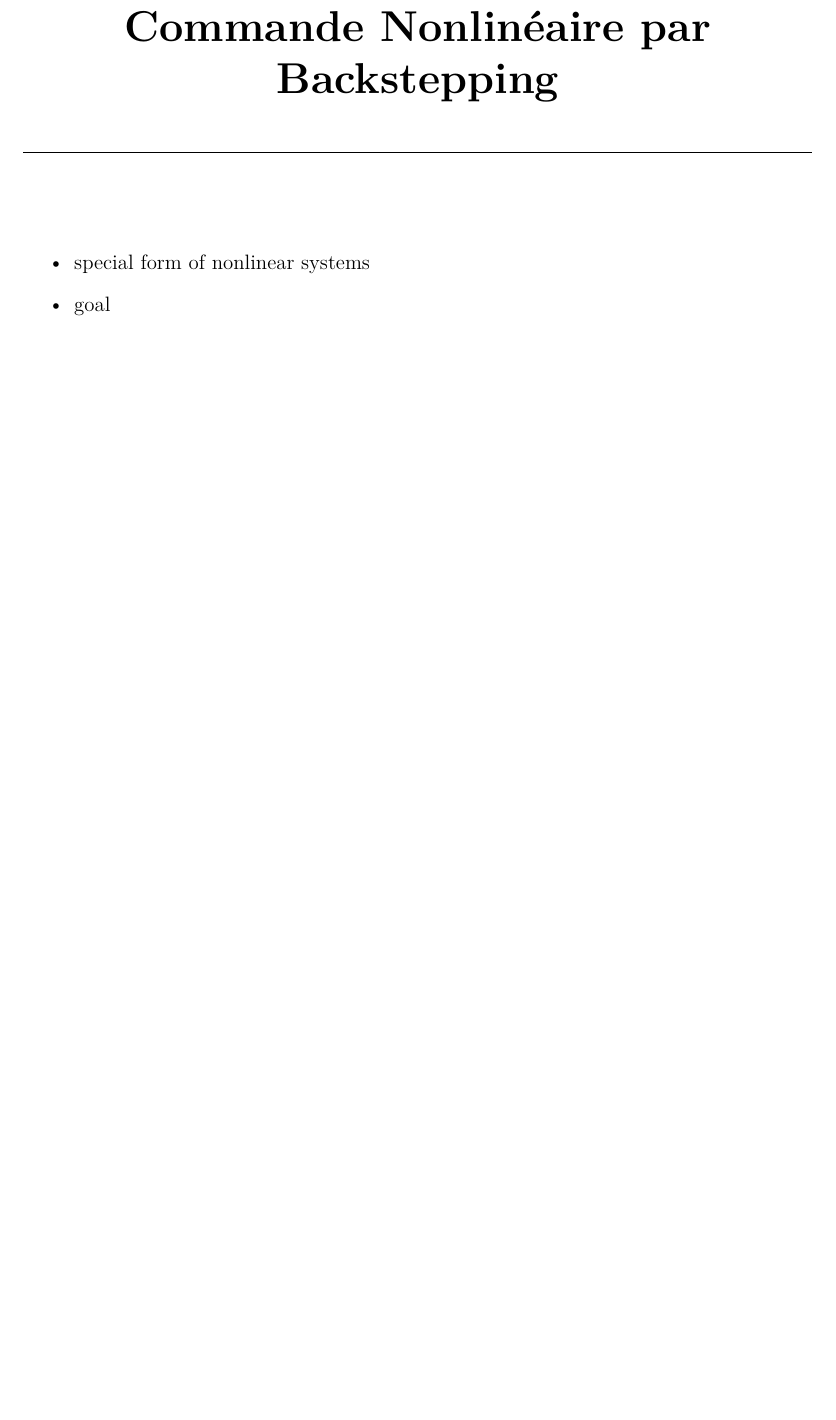
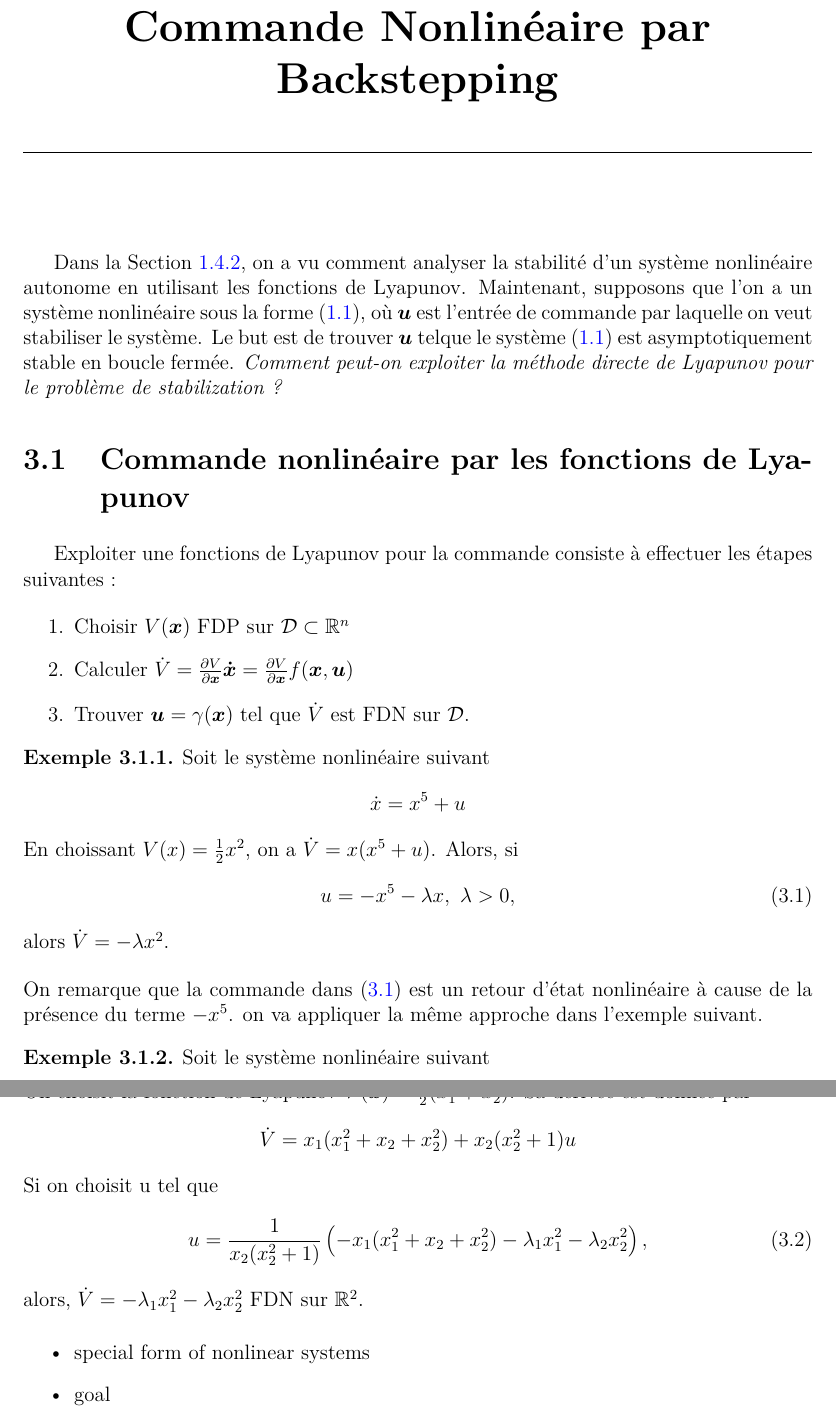
Before and after one commit to mohamed-djeha-rob/Lecture, a LaTeX thesis (Lecture.tex, which reads chp_2_commandNonLineaire/chp_2_commandNonLineaire.tex, commands.tex): part of page 35 of 37 before the commit and two parts of pages 35 and 36 of 37 after it, the two joined at a grey line, cut so that both start at the same text, the shorter picture padded with empty space. Compiled offline with pdfLaTeX.

Commit message:
many edits + begin chap3

```diff
--- a/chp_2_commandNonLineaire/chp_2_commandNonLineaire.tex
+++ b/chp_2_commandNonLineaire/chp_2_commandNonLineaire.tex
@@ -1,3 +1,24 @@
 \graphicspath{{Figures/}}
 \chapter{Commande Nonlinéaire par Backstepping} \label{chap:backstepping}
-
+Dans la~\cref{subsec:lyapunov direct method}, on a vu comment analyser la stabilité d'un système nonlinéaire autonome en utilisant les fonctions de Lyapunov. Maintenant, supposons que l'on a un système nonlinéaire sous la forme~\eqref{eq-chap1:generic nnlinear sys}, où $\command$ est l'entrée de commande par laquelle on veut stabiliser le système. Le but est de trouver $\command$ telque le système~\eqref{eq-chap1:generic nnlinear sys} est asymptotiquement stable en boucle fermée. \emph{Comment peut-on exploiter la méthode directe de Lyapunov pour le problème de stabilization ?}
+\section{Commande nonlinéaire par les fonctions de Lyapunov}
+Exploiter une fonctions  de Lyapunov pour la commande consiste à effectuer les étapes suivantes :
+\begin{enumerate}
+	\item Choisir $V(\state)$ FDP sur $\setD\subset\mathbb{R}^n$
+	\item Calculer $\dot{V} = \frac{\partial V}{\partial \state}\stateDot = \frac{\partial V}{\partial \state}f(\state,\command)$
+	\item Trouver $\command=\gamma(\state)$ tel que $\dot{V}$ est FDN sur $\setD$.
+\end{enumerate}
+\begin{example}
+	Soit le système nonlinéaire suivant
+	 \begin{equation*}
+		\dot{x} = x^5 + u
+		\end{equation*}
+	En choissant $V(x) = \fracOneTwo x^2$, on a $\dot{V} = x(x^5+u)$. Alors, si
+	\begin{equation}\label{eq-chap3:nnlinear feedback 1}
+		u = -x^5-\lambda x, \  \lambda>0,
+	\end{equation} alors $\dot{V} = -\lambda x^2$.
+\end{example}
+On remarque que la commande dans~\eqref{eq-chap3:nnlinear feedback 1} est un retour d'état nonlinéaire à cause de la présence du terme $-x^5$. on va appliquer la même approche dans l'exemple suivant.
+\begin{example}
+	Soit le système nonlinéaire suivant
+	\begin{align*}
@@ -4,3 +28,13 @@
+	On choisit la fonction de Lyapunov $V(\state) = \fracOneTwo(x_1^2 + x_2^2)$. Sa dérivée est donnée par
+	\begin{equation*}
+		\dot{V} = x_1(x_1^2 + x_2 + x_2^2) + x_2(x_2^2 +1)u
+	\end{equation*}
+	Si on  choisit  u tel que
+	\begin{equation}\label{eq-chap3:nnlinear feedback 2}
+		u=\frac{1}{x_2(x_2^2+1)}\left(-x_1(x_1^2 + x_2 + x_2^2)  - \lambda_1x_1^2 -\lambda_2x_2^2\right),
+	\end{equation}
+	alors, $\dot{V} = - \lambda_1x_1^2 -\lambda_2x_2^2$ FDN sur $\mathbb{R}^2$.
+\end{example}
 \begin{itemize}
 	\item special form of nonlinear systems
 	\item goal
--- a/commands.tex
+++ b/commands.tex
@@ -558,6 +558,7 @@ cross/.default={1pt}}
 %\theoremstyle{lemma}
 \newtheorem{lemme}{Lemme}[section]
 \newtheorem{theoreme}{Théorème}[section]
+\newtheorem{corolaire}{Corolaire}[section]
 
 % Modification notice
 \newcommand{\aRemplir}[1]{------------------------------------ A remplir : #1-----------------------------------------}
```
Also changed, not shown: chp_0_rappel/chp_0_rappel.tex (+18 -6 lines), chp_1_commandeOptimale/chp_1_commandeOptimale.tex (+1 -1 lines), chp_2_commandNonLineaire/chp_2_commandNonLineaire.tex (3 more changed lines), 1 other file.
